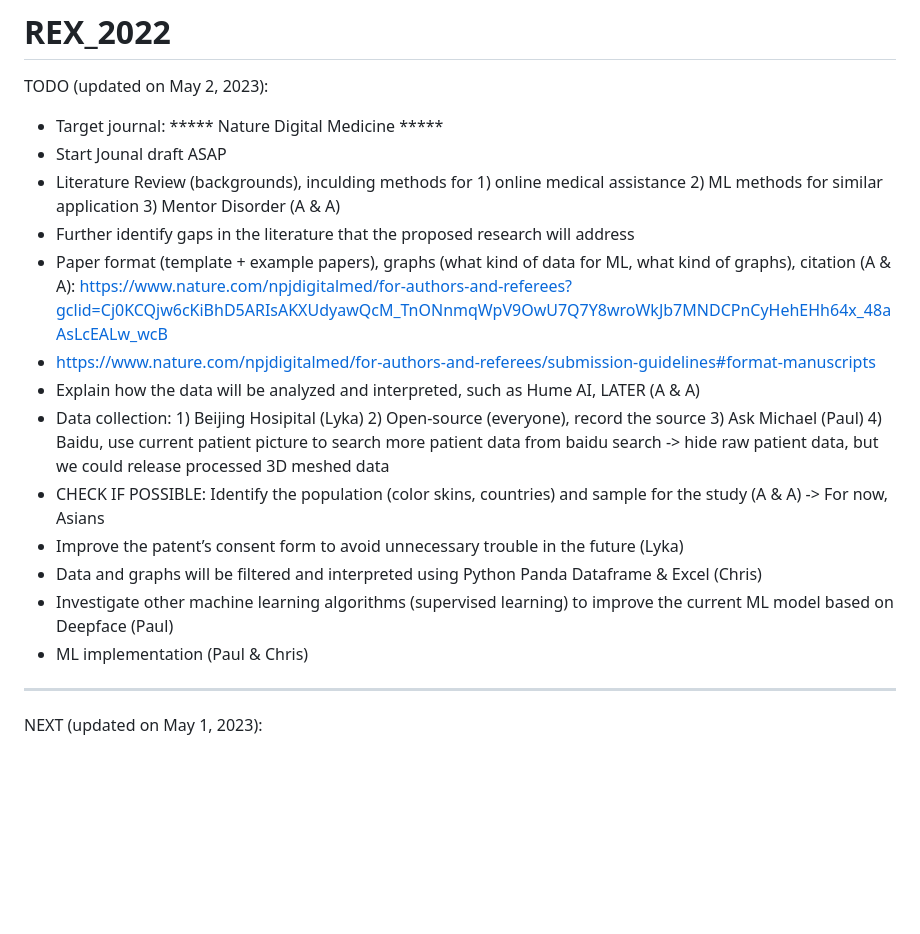
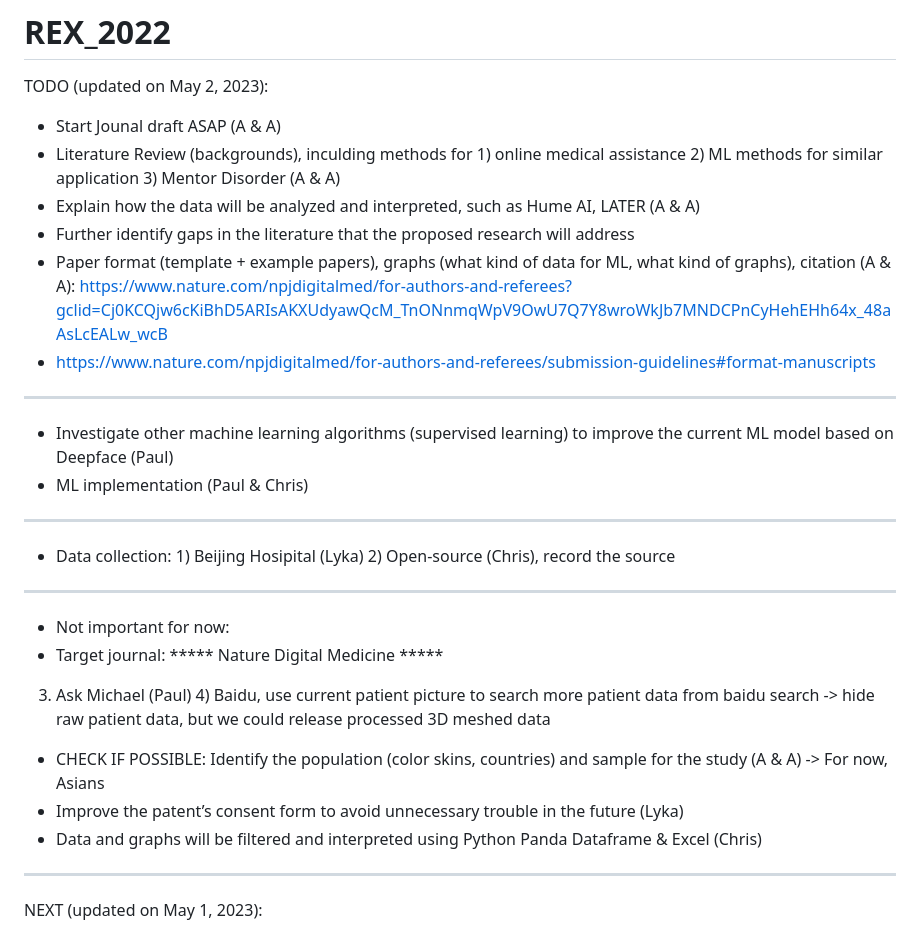
Before and after one commit to paul-chunwong/REX_2022_Facial_Expression, a Markdown page: README.md, the part around the change. Rendered like a GitHub page; blank space fills up the shorter version.

```diff
--- a/README.md
+++ b/README.md
@@ -1,18 +1,25 @@
 # REX_2022
 TODO (updated on May 2, 2023):
-- Target journal: ***** Nature Digital Medicine *****
-- Start Jounal draft ASAP
+- Start Jounal draft ASAP (A & A)
 - Literature Review (backgrounds), inculding methods for 1) online medical assistance 2) ML methods for similar application 3) Mentor Disorder (A & A)
+- Explain how the data will be analyzed and interpreted, such as Hume AI, LATER (A & A)
 - Further identify gaps in the literature that the proposed research will address
 - Paper format (template + example papers), graphs (what kind of data for ML, what kind of graphs), citation (A & A): https://www.nature.com/npjdigitalmed/for-authors-and-referees?gclid=Cj0KCQjw6cKiBhD5ARIsAKXUdyawQcM_TnONnmqWpV9OwU7Q7Y8wroWkJb7MNDCPnCyHehEHh64x_48aAsLcEALw_wcB
 - https://www.nature.com/npjdigitalmed/for-authors-and-referees/submission-guidelines#format-manuscripts
-- Explain how the data will be analyzed and interpreted, such as Hume AI, LATER (A & A)
-- Data collection: 1) Beijing Hosipital (Lyka) 2) Open-source (everyone), record the source 3) Ask Michael (Paul) 4) Baidu, use current patient picture to search more patient data from baidu search -> hide raw patient data, but we could release processed 3D meshed data
+- ----------------------------------------------------------------------------------------------------
+- Investigate other machine learning algorithms (supervised learning) to improve the current ML model based on Deepface (Paul)
+- ML implementation (Paul & Chris)
+----------------------------------------------------------------------------------------------------
+- Data collection: 1) Beijing Hosipital (Lyka) 2) Open-source (Chris), record the source
+- ----------------------------------------------------------------------------------------------------
+- Not important for now:
+- Target journal: ***** Nature Digital Medicine *****
+ 3) Ask Michael (Paul) 4) Baidu, use current patient picture to search more patient data from baidu search -> hide raw patient data, but we could release processed 3D meshed data
 - CHECK IF POSSIBLE: Identify the population (color skins, countries) and sample for the study (A & A) -> For now, Asians
 - Improve the patent’s consent form to avoid unnecessary trouble in the future (Lyka)
 - Data and graphs will be filtered and interpreted using Python Panda Dataframe & Excel (Chris)
-- Investigate other machine learning algorithms (supervised learning) to improve the current ML model based on Deepface (Paul)
-- ML implementation (Paul & Chris)
+
+
 
 ----------------------------------------------------------------------------------------------------------
 
```
